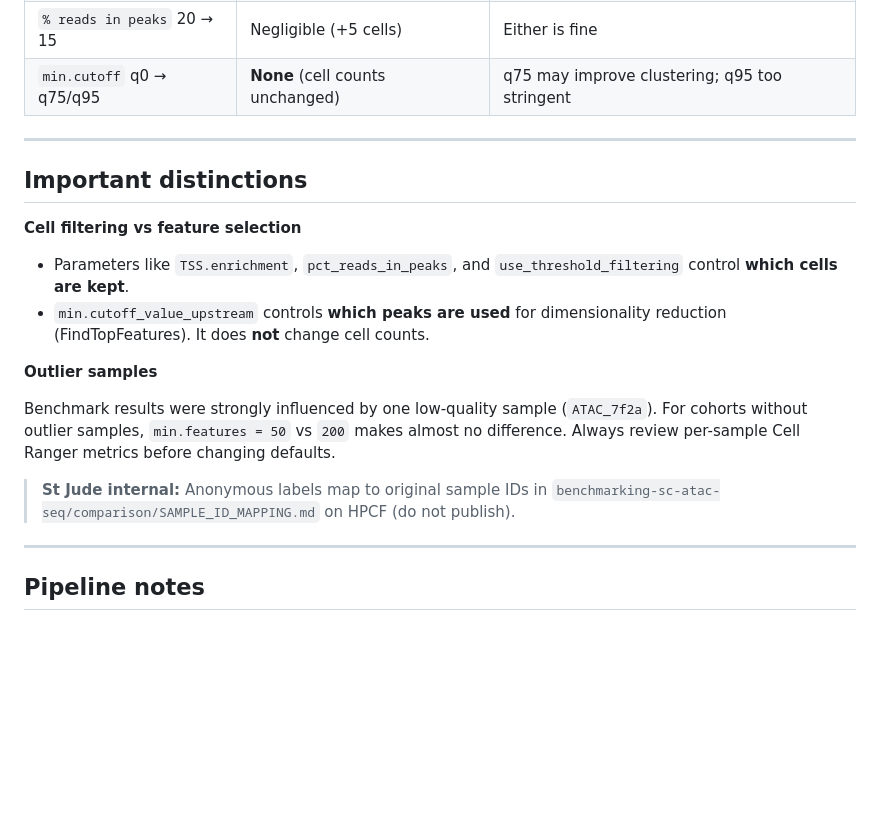
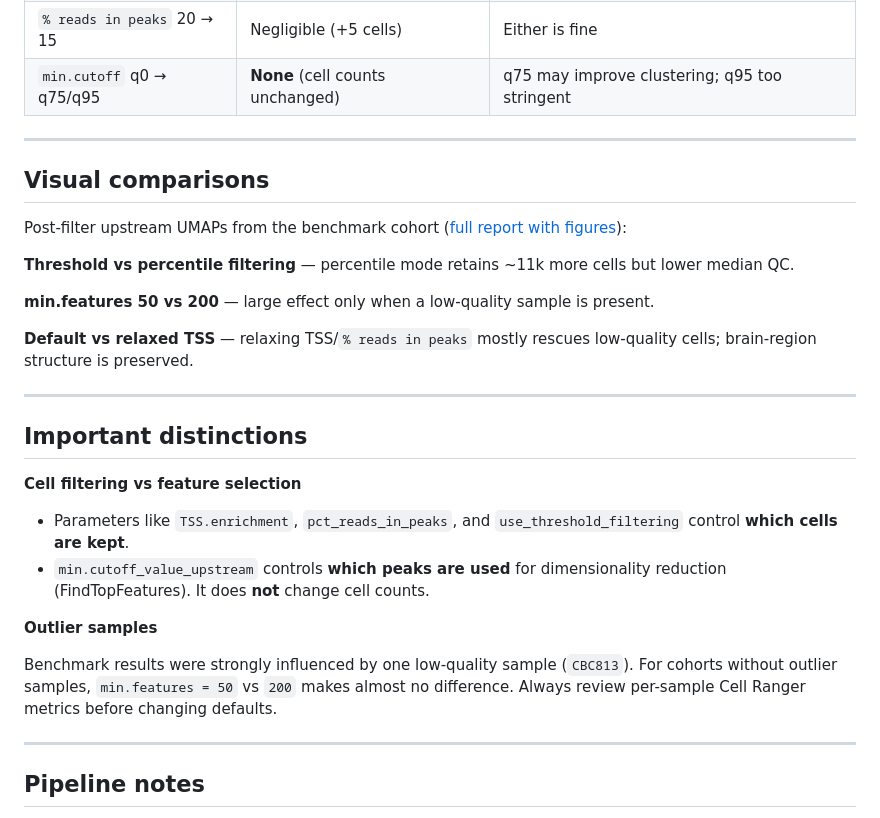
Before and after one commit to stjude-dnb-binfcore/sc-epigenie, a Markdown page: docs/wiki/Upstream-QC-Parameters.md, the part around the change. Drawn GitHub-style; blank space fills up the shorter version.

```diff
--- a/docs/wiki/Upstream-QC-Parameters.md
+++ b/docs/wiki/Upstream-QC-Parameters.md
@@ -76,6 +76,18 @@ Review Cell Ranger + upstream summary report
 
 ---
 
+## Visual comparisons
+
+Post-filter upstream UMAPs from the benchmark cohort ([full report with figures](https://github.com/stjude-dnb-binfcore/sc-epigenie/blob/add-benchmarking-results/docs/validation/upstream-qc-parameter-benchmark.md#visual-comparisons)):
+
+**Threshold vs percentile filtering** — percentile mode retains ~11k more cells but lower median QC.
+
+**min.features 50 vs 200** — large effect only when a low-quality sample is present.
+
+**Default vs relaxed TSS** — relaxing TSS/`% reads in peaks` mostly rescues low-quality cells; brain-region structure is preserved.
+
+---
+
 ## Important distinctions
 
 **Cell filtering vs feature selection**
@@ -85,9 +97,7 @@ Review Cell Ranger + upstream summary report
 
 **Outlier samples**
 
-Benchmark results were strongly influenced by one low-quality sample (`ATAC_7f2a`). For cohorts without outlier samples, `min.features = 50` vs `200` makes almost no difference. Always review per-sample Cell Ranger metrics before changing defaults.
-
-> **St Jude internal:** Anonymous labels map to original sample IDs in `benchmarking-sc-atac-seq/comparison/SAMPLE_ID_MAPPING.md` on HPCF (do not publish).
+Benchmark results were strongly influenced by one low-quality sample (`CBC813`). For cohorts without outlier samples, `min.features = 50` vs `200` makes almost no difference. Always review per-sample Cell Ranger metrics before changing defaults.
 
 ---
 
```
Also changed, not shown: docs/validation/upstream-qc-parameter-benchmark.md (+28 -6 lines), docs/validation/figures/min_features_50_vs_200_umap.png (added), docs/validation/figures/relaxed_tss_qc_brain_region_umap.png (added), docs/validation/figures/threshold_vs_percentile_umap.png (added).
